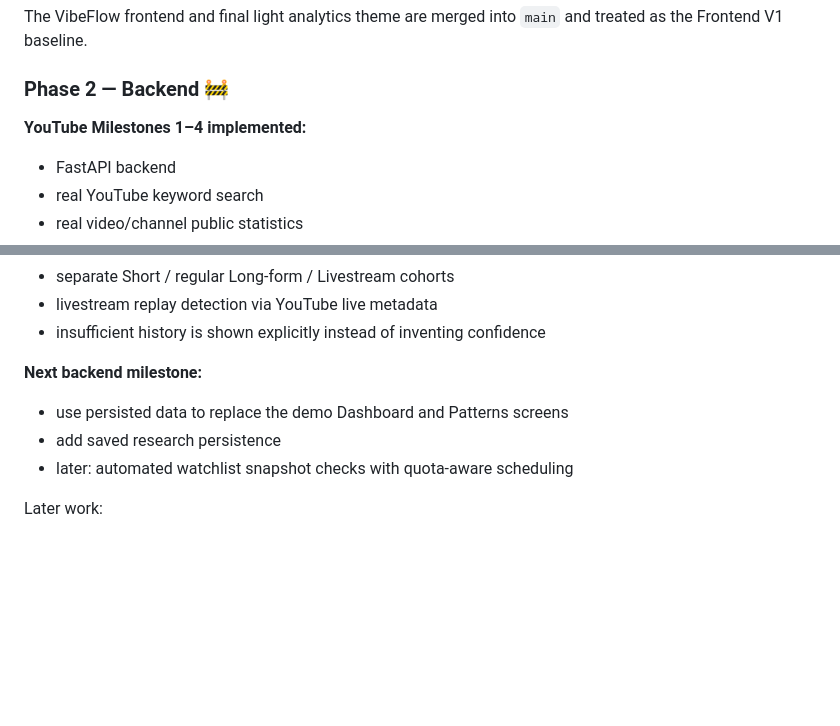
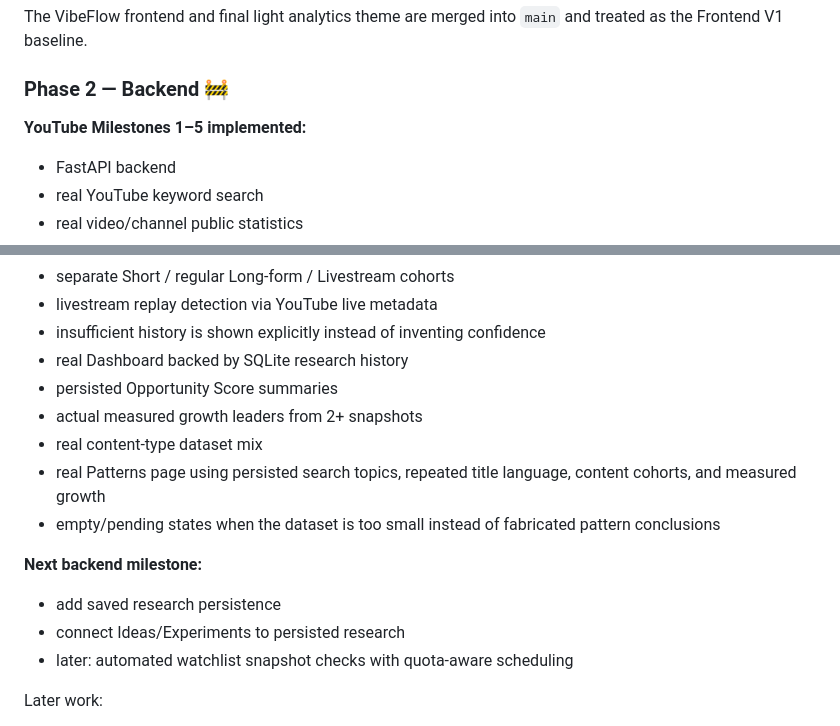
Before and after one commit to KristineLio/christina-lab, a Markdown page: README.md, 2 parts joined by grey strips. Drawn GitHub-style; blank space fills up the shorter version.

Commit message:
Document real Dashboard and Patterns milestone

```diff
--- a/README.md
+++ b/README.md
@@ -28,7 +28,7 @@ The VibeFlow frontend and final light analytics theme are merged into `main` and
 
 ### Phase 2 — Backend 🚧
 
-**YouTube Milestones 1–4 implemented:**
+**YouTube Milestones 1–5 implemented:**
 
 - FastAPI backend
 - real YouTube keyword search
@@ -54,11 +54,17 @@ The VibeFlow frontend and final light analytics theme are merged into `main` and
 - separate Short / regular Long-form / Livestream cohorts
 - livestream replay detection via YouTube live metadata
 - insufficient history is shown explicitly instead of inventing confidence
+- real Dashboard backed by SQLite research history
+- persisted Opportunity Score summaries
+- actual measured growth leaders from 2+ snapshots
+- real content-type dataset mix
+- real Patterns page using persisted search topics, repeated title language, content cohorts, and measured growth
+- empty/pending states when the dataset is too small instead of fabricated pattern conclusions
 
 **Next backend milestone:**
 
-- use persisted data to replace the demo Dashboard and Patterns screens
 - add saved research persistence
+- connect Ideas/Experiments to persisted research
 - later: automated watchlist snapshot checks with quota-aware scheduling
 
 Later work:
```
